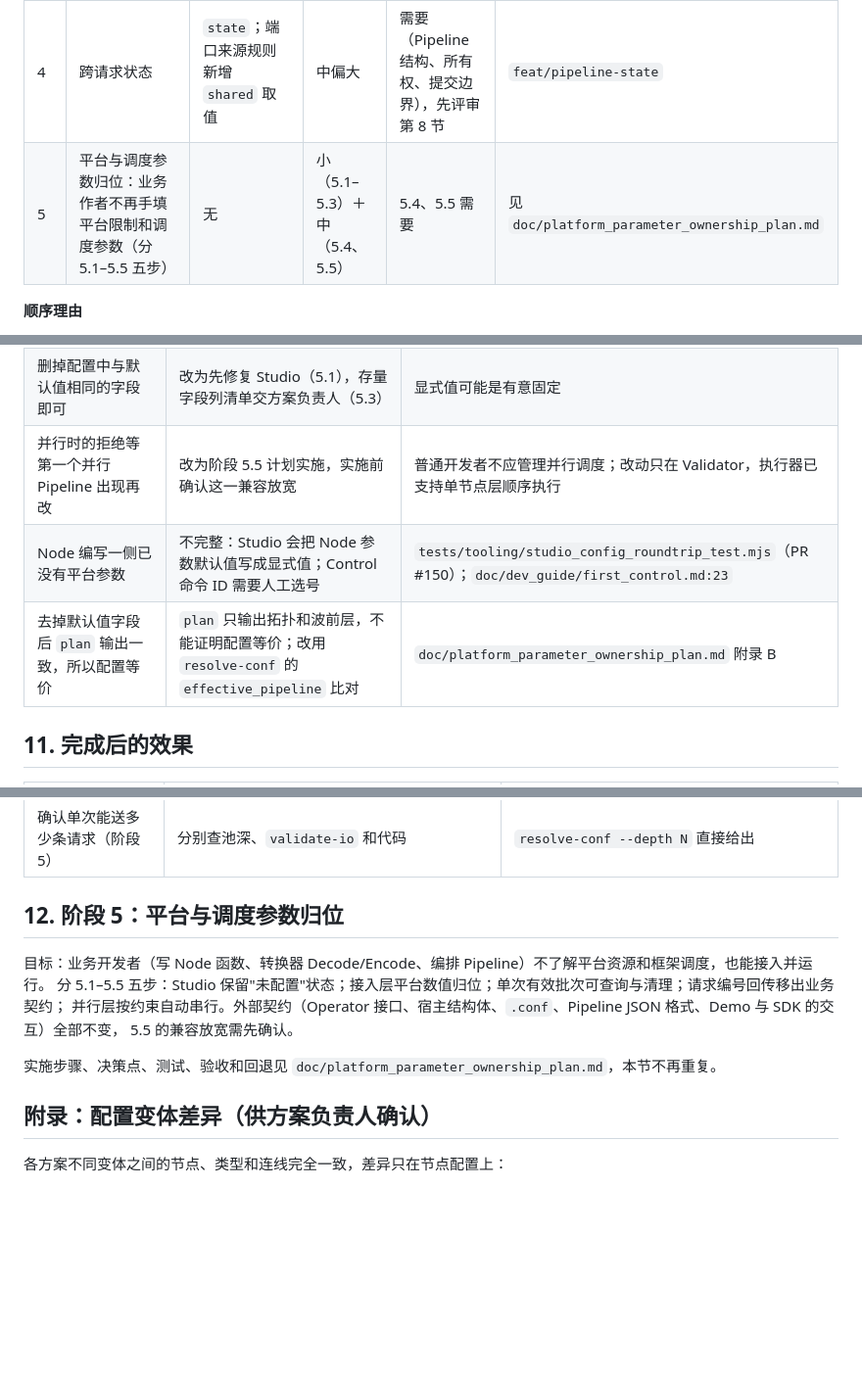
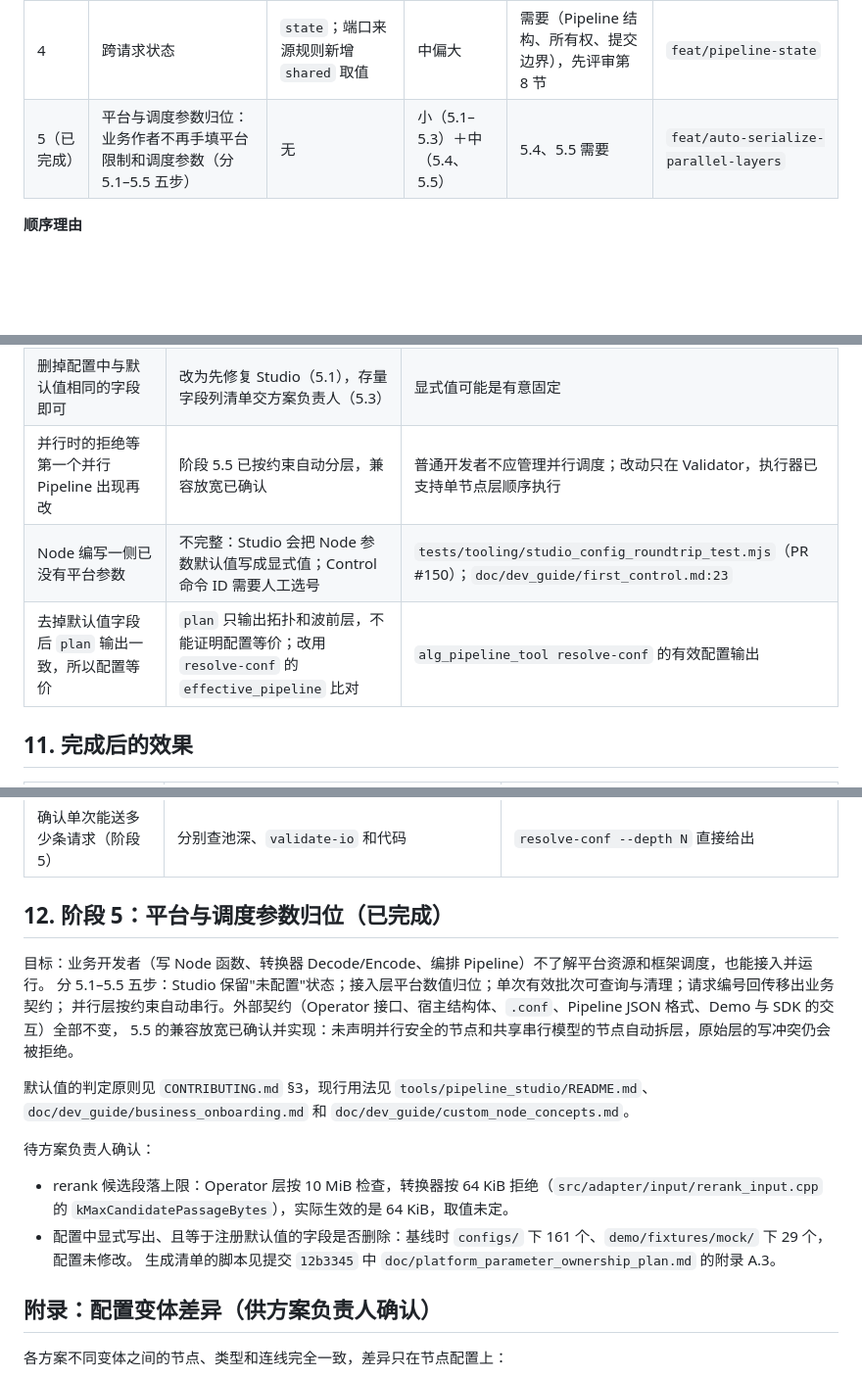
Before and after one commit to chamsechan/LLM-EdgeFlow, a Markdown page: FRAMEWORK_SIMPLIFICATION_PLAN.md, 3 parts joined by grey strips. Shown at 98% size. GitHub-like rendering; blank space fills up the shorter version.

```diff
--- a/FRAMEWORK_SIMPLIFICATION_PLAN.md
+++ b/FRAMEWORK_SIMPLIFICATION_PLAN.md
@@ -71,7 +71,7 @@
 | 2 | Spec 签名编译期提示 | 无 | 小 | 不需要 | `refactor/spec-signature-diagnostics` |
 | 3 | Adapter 重复声明收敛：删除 Exposure、批次上限只写一处、同名端口免写 | 无（净减少 Exposure） | 中 | 需要（扩展接口变更，见 7.2） | `refactor/adapter-binding-dedup` |
 | 4 | 跨请求状态 | `state`；端口来源规则新增 `shared` 取值 | 中偏大 | 需要（Pipeline 结构、所有权、提交边界），先评审第 8 节 | `feat/pipeline-state` |
-| 5 | 平台与调度参数归位：业务作者不再手填平台限制和调度参数（分 5.1–5.5 五步） | 无 | 小（5.1–5.3）＋中（5.4、5.5） | 5.4、5.5 需要 | 见 `doc/platform_parameter_ownership_plan.md` |
+| 5（已完成） | 平台与调度参数归位：业务作者不再手填平台限制和调度参数（分 5.1–5.5 五步） | 无 | 小（5.1–5.3）＋中（5.4、5.5） | 5.4、5.5 需要 | `feat/auto-serialize-parallel-layers` |
 
 **顺序理由**
 
@@ -625,9 +625,9 @@ REGISTER_IO_BINDING(MakeKeywordMatchOperatorBinding());
 | BizDefinition 并入 Binding（原阶段 3b） | 撤回 | 见第 9 节。不必要，而且按原写法"首次读取时派生"，会让 `alg_pipeline_tool catalog` 输出空的 `bizs`，并让现有契约测试失败 |
 | 批次上限 64 是引入转换器时（`7f8f0b1`）定下的 | 首次出现在 `43c777f` / `0a27334`（2026-08-19），随 fail-closed 批次契约引入，提交说明没有给出取值依据 | `git log -G "max_batch_size\s*=\s*64"` |
 | 删掉配置中与默认值相同的字段即可 | 改为先修复 Studio（5.1），存量字段列清单交方案负责人（5.3） | 显式值可能是有意固定 |
-| 并行时的拒绝等第一个并行 Pipeline 出现再改 | 改为阶段 5.5 计划实施，实施前确认这一兼容放宽 | 普通开发者不应管理并行调度；改动只在 Validator，执行器已支持单节点层顺序执行 |
+| 并行时的拒绝等第一个并行 Pipeline 出现再改 | 阶段 5.5 已按约束自动分层，兼容放宽已确认 | 普通开发者不应管理并行调度；改动只在 Validator，执行器已支持单节点层顺序执行 |
 | Node 编写一侧已没有平台参数 | 不完整：Studio 会把 Node 参数默认值写成显式值；Control 命令 ID 需要人工选号 | `tests/tooling/studio_config_roundtrip_test.mjs`（PR #150）；`doc/dev_guide/first_control.md:23` |
-| 去掉默认值字段后 `plan` 输出一致，所以配置等价 | `plan` 只输出拓扑和波前层，不能证明配置等价；改用 `resolve-conf` 的 `effective_pipeline` 比对 | `doc/platform_parameter_ownership_plan.md` 附录 B |
+| 去掉默认值字段后 `plan` 输出一致，所以配置等价 | `plan` 只输出拓扑和波前层，不能证明配置等价；改用 `resolve-conf` 的 `effective_pipeline` 比对 | `alg_pipeline_tool resolve-conf` 的有效配置输出 |
 
 ## 11. 完成后的效果
 
@@ -643,14 +643,22 @@ REGISTER_IO_BINDING(MakeKeywordMatchOperatorBinding());
 | 开启并行执行（阶段 5） | 有未声明 `parallel_safe` 的节点或共享串行模型时，整个配置被拒绝 | 框架把这些节点放进单独的子层顺序执行 |
 | 确认单次能送多少条请求（阶段 5） | 分别查池深、`validate-io` 和代码 | `resolve-conf --depth N` 直接给出 |
 
-## 12. 阶段 5：平台与调度参数归位
+## 12. 阶段 5：平台与调度参数归位（已完成）
 
 目标：业务开发者（写 Node 函数、转换器 Decode/Encode、编排 Pipeline）不了解平台资源和框架调度，也能接入并运行。
 分 5.1–5.5 五步：Studio 保留"未配置"状态；接入层平台数值归位；单次有效批次可查询与清理；请求编号回传移出业务契约；
 并行层按约束自动串行。外部契约（Operator 接口、宿主结构体、`.conf`、Pipeline JSON 格式、Demo 与 SDK 的交互）全部不变，
-5.5 的兼容放宽需先确认。
+5.5 的兼容放宽已确认并实现：未声明并行安全的节点和共享串行模型的节点自动拆层，原始层的写冲突仍会被拒绝。
 
-实施步骤、决策点、测试、验收和回退见 `doc/platform_parameter_ownership_plan.md`，本节不再重复。
+默认值的判定原则见 `CONTRIBUTING.md` §3，现行用法见 `tools/pipeline_studio/README.md`、
+`doc/dev_guide/business_onboarding.md` 和 `doc/dev_guide/custom_node_concepts.md`。
+
+待方案负责人确认：
+
+- rerank 候选段落上限：Operator 层按 10 MiB 检查，转换器按 64 KiB 拒绝（`src/adapter/input/rerank_input.cpp` 的
+  `kMaxCandidatePassageBytes`），实际生效的是 64 KiB，取值未定。
+- 配置中显式写出、且等于注册默认值的字段是否删除：基线时 `configs/` 下 161 个、`demo/fixtures/mock/` 下 29 个，配置未修改。
+  生成清单的脚本见提交 `12b3345` 中 `doc/platform_parameter_ownership_plan.md` 的附录 A.3。
 
 ## 附录：配置变体差异（供方案负责人确认）
 
```
Also changed, not shown: other parts of FRAMEWORK_SIMPLIFICATION_PLAN.md (+1 -1 lines), CONTRIBUTING.md (+8 -0 lines), doc/platform_parameter_ownership_plan.md (deleted, +0 -458 lines).
